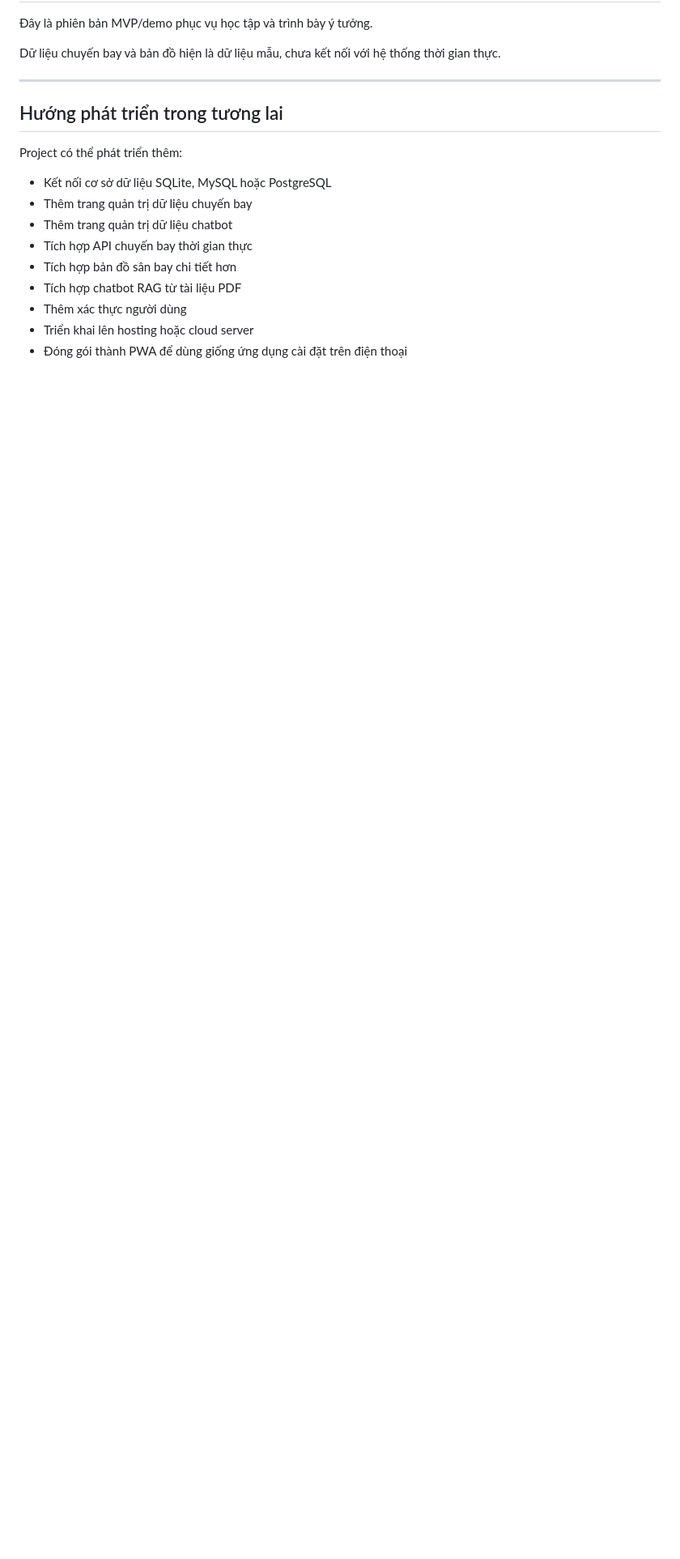
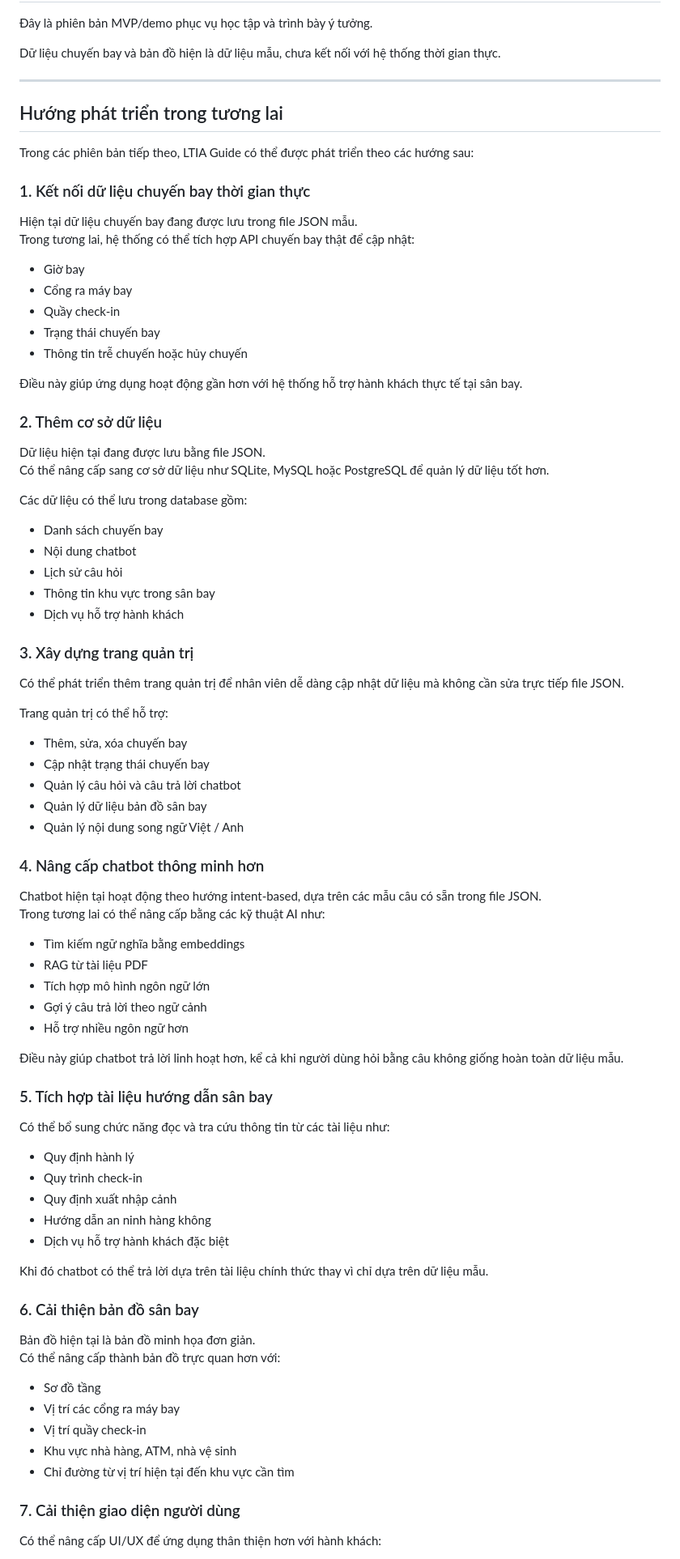
Before and after one commit to NguyenQuynhTrang4/ltia-guide, a Markdown page: README.md, the part around one of its changes. Shown at 81% size. GitHub-like rendering; blank space fills up the shorter version.

Commit message:
Update future development roadmap

```diff
--- a/README.md
+++ b/README.md
@@ -491,14 +491,83 @@ Dữ liệu chuyến bay và bản đồ hiện là dữ liệu mẫu, chưa k
 
 ## Hướng phát triển trong tương lai
 
-Project có thể phát triển thêm:
+Trong các phiên bản tiếp theo, LTIA Guide có thể được phát triển theo các hướng sau:
 
-- Kết nối cơ sở dữ liệu SQLite, MySQL hoặc PostgreSQL
-- Thêm trang quản trị dữ liệu chuyến bay
-- Thêm trang quản trị dữ liệu chatbot
-- Tích hợp API chuyến bay thời gian thực
-- Tích hợp bản đồ sân bay chi tiết hơn
-- Tích hợp chatbot RAG từ tài liệu PDF
-- Thêm xác thực người dùng
-- Triển khai lên hosting hoặc cloud server
-- Đóng gói thành PWA để dùng giống ứng dụng cài đặt trên điện thoại
+### 1. Kết nối dữ liệu chuyến bay thời gian thực
+
+Hiện tại dữ liệu chuyến bay đang được lưu trong file JSON mẫu.
+Trong tương lai, hệ thống có thể tích hợp API chuyến bay thật để cập nhật:
+
+- Giờ bay
+- Cổng ra máy bay
+- Quầy check-in
+- Trạng thái chuyến bay
+- Thông tin trễ chuyến hoặc hủy chuyến
+
+Điều này giúp ứng dụng hoạt động gần hơn với hệ thống hỗ trợ hành khách thực tế tại sân bay.
+
+### 2. Thêm cơ sở dữ liệu
+
+Dữ liệu hiện tại đang được lưu bằng file JSON.
+Có thể nâng cấp sang cơ sở dữ liệu như SQLite, MySQL hoặc PostgreSQL để quản lý dữ liệu tốt hơn.
+
+Các dữ liệu có thể lưu trong database gồm:
+
+- Danh sách chuyến bay
+- Nội dung chatbot
+- Lịch sử câu hỏi
+- Thông tin khu vực trong sân bay
+- Dịch vụ hỗ trợ hành khách
+
+### 3. Xây dựng trang quản trị
+
+Có thể phát triển thêm trang quản trị để nhân viên dễ dàng cập nhật dữ liệu mà không cần sửa trực tiếp file JSON.
+
+Trang quản trị có thể hỗ trợ:
+
+- Thêm, sửa, xóa chuyến bay
+- Cập nhật trạng thái chuyến bay
+- Quản lý câu hỏi và câu trả lời chatbot
+- Quản lý dữ liệu bản đồ sân bay
+- Quản lý nội dung song ngữ Việt / Anh
+
+### 4. Nâng cấp chatbot thông minh hơn
+
+Chatbot hiện tại hoạt động theo hướng intent-based, dựa trên các mẫu câu có sẵn trong file JSON.
+Trong tương lai có thể nâng cấp bằng các kỹ thuật AI như:
+
+- Tìm kiếm ngữ nghĩa bằng embeddings
+- RAG từ tài liệu PDF
+- Tích hợp mô hình ngôn ngữ lớn
+- Gợi ý câu trả lời theo ngữ cảnh
+- Hỗ trợ nhiều ngôn ngữ hơn
+
+Điều này giúp chatbot trả lời linh hoạt hơn, kể cả khi người dùng hỏi bằng câu không giống hoàn toàn dữ liệu mẫu.
+
+### 5. Tích hợp tài liệu hướng dẫn sân bay
+
+Có thể bổ sung chức năng đọc và tra cứu thông tin từ các tài liệu như:
+
+- Quy định hành lý
+- Quy trình check-in
+- Quy định xuất nhập cảnh
+- Hướng dẫn an ninh hàng không
+- Dịch vụ hỗ trợ hành khách đặc biệt
+
+Khi đó chatbot có thể trả lời dựa trên tài liệu chính thức thay vì chỉ dựa trên dữ liệu mẫu.
+
+### 6. Cải thiện bản đồ sân bay
+
+Bản đồ hiện tại là bản đồ minh họa đơn giản.
+Có thể nâng cấp thành bản đồ trực quan hơn với:
+
+- Sơ đồ tầng
+- Vị trí các cổng ra máy bay
+- Vị trí quầy check-in
+- Khu vực nhà hàng, ATM, nhà vệ sinh
+- Chỉ đường từ vị trí hiện tại đến khu vực cần tìm
+
+### 7. Cải thiện giao diện người dùng
+
+Có thể nâng cấp UI/UX để ứng dụng thân thiện hơn với hành khách:
+
```
Also changed, not shown: other parts of README.md (+30 -0 lines).
